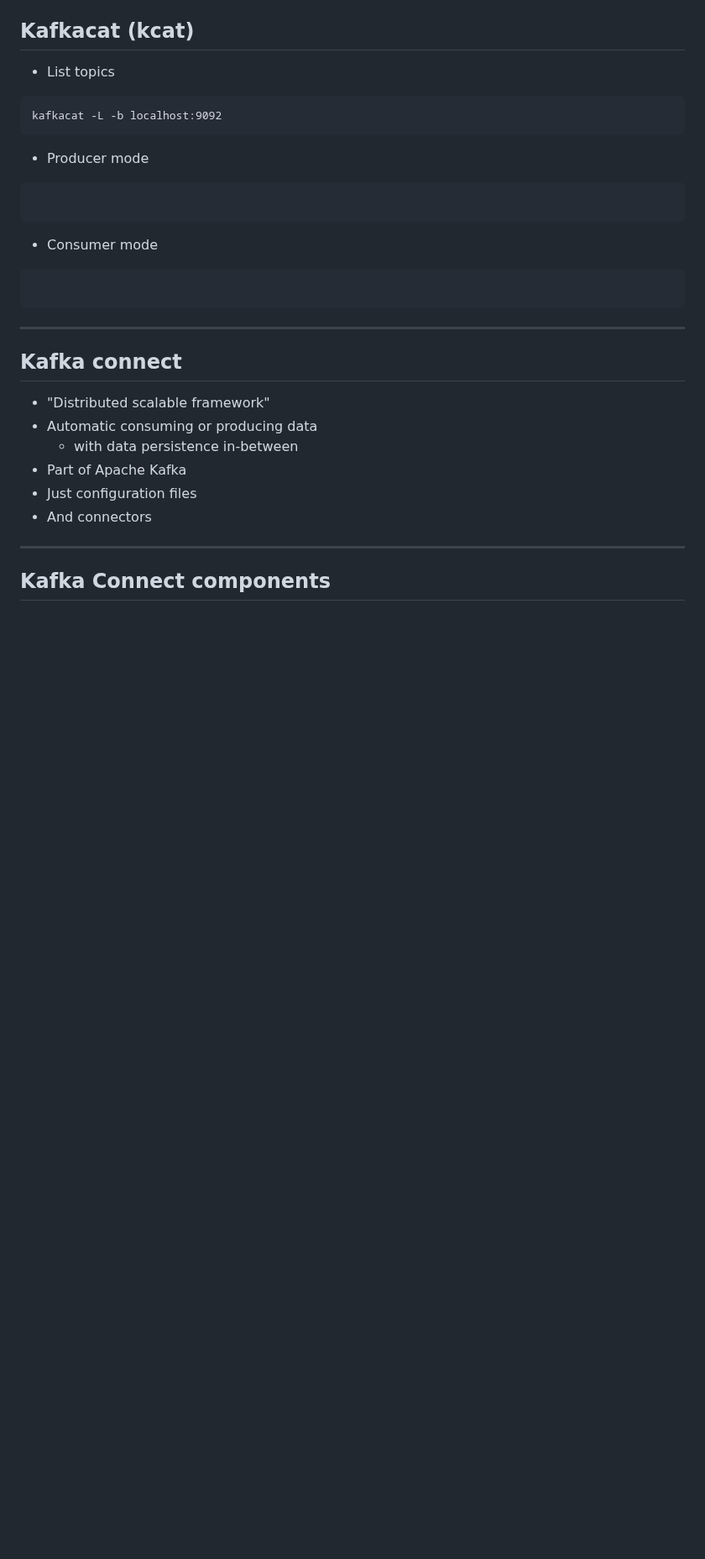
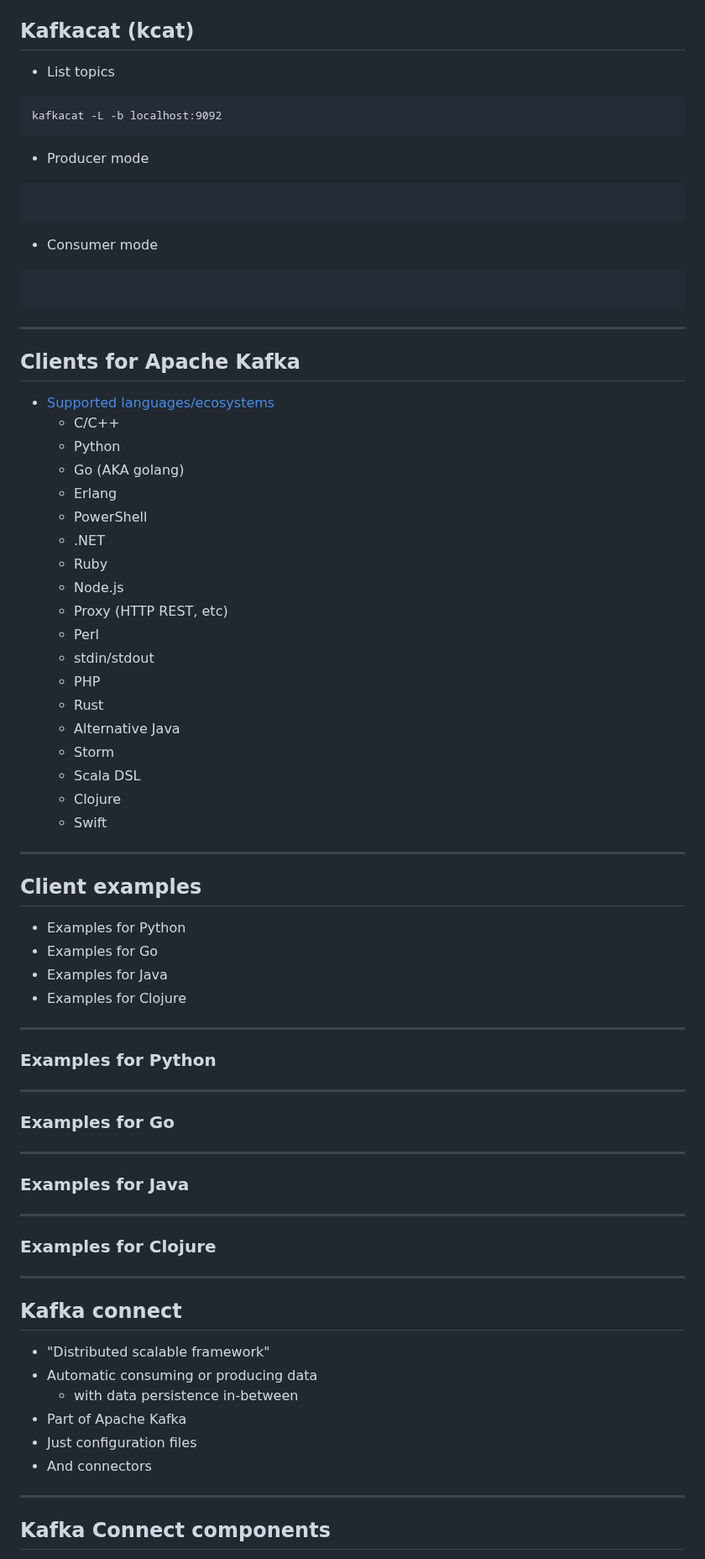
Before and after one commit to tisnik/slides, a Markdown page: docs/kafka.md, the part around one of its changes. Shown at 84% size. Drawn GitHub-style; blank space fills up the shorter version.

Commit message:
Apache Kafka: version #19

````diff
--- a/docs/kafka.md
+++ b/docs/kafka.md
@@ -248,6 +260,55 @@ kafkacat -L -b localhost:9092
 
 ```
 ```
+
+---
+
+## Clients for Apache Kafka
+
+* [Supported languages/ecosystems](https://cwiki.apache.org/confluence/display/KAFKA/Clients)
+    - C/C++
+    - Python
+    - Go (AKA golang)
+    - Erlang
+    - PowerShell
+    - .NET
+    - Ruby
+    - Node.js
+    - Proxy (HTTP REST, etc)
+    - Perl
+    - stdin/stdout
+    - PHP
+    - Rust
+    - Alternative Java
+    - Storm
+    - Scala DSL
+    - Clojure
+    - Swift
+
+---
+
+## Client examples
+
+* Examples for Python
+* Examples for Go
+* Examples for Java
+* Examples for Clojure
+
+---
+
+### Examples for Python
+
+---
+
+### Examples for Go
+
+---
+
+### Examples for Java
+
+---
+
+### Examples for Clojure
 
 ---
 
````
Also changed, not shown: other parts of docs/kafka.md (+13 -0 lines).
